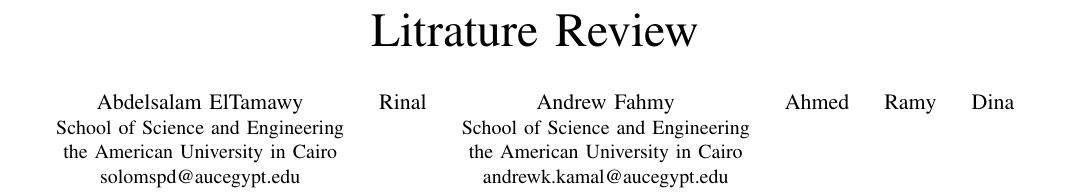
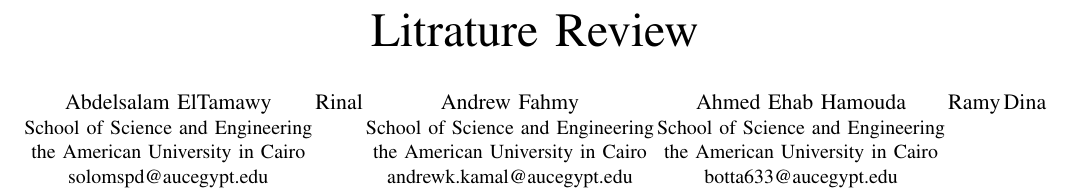
Before and after one commit to solomspd/senior-project, a LaTeX paper (litrature_review/litrature_review.tex): part of page 1 of 7, cut so that both start at the same text. Compiled offline with pdfLaTeX.

Commit message:
Update litrature_review.tex

```diff
--- a/litrature_review/litrature_review.tex
+++ b/litrature_review/litrature_review.tex
@@ -18,7 +18,8 @@
 \IEEEauthorblockN{Andrew Fahmy}
 \IEEEauthorblockA{School of Science and Engineering\\the American University in Cairo\\andrewk.kamal@aucegypt.edu}
 \and
-\IEEEauthorblockN{Ahmed}
+\IEEEauthorblockN{Ahmed Ehab Hamouda}
+\IEEEauthorblockA{School of Science and Engineering\\the American University in Cairo\\botta633@aucegypt.edu}
 \and
 \IEEEauthorblockN{Ramy}
 \and
```
